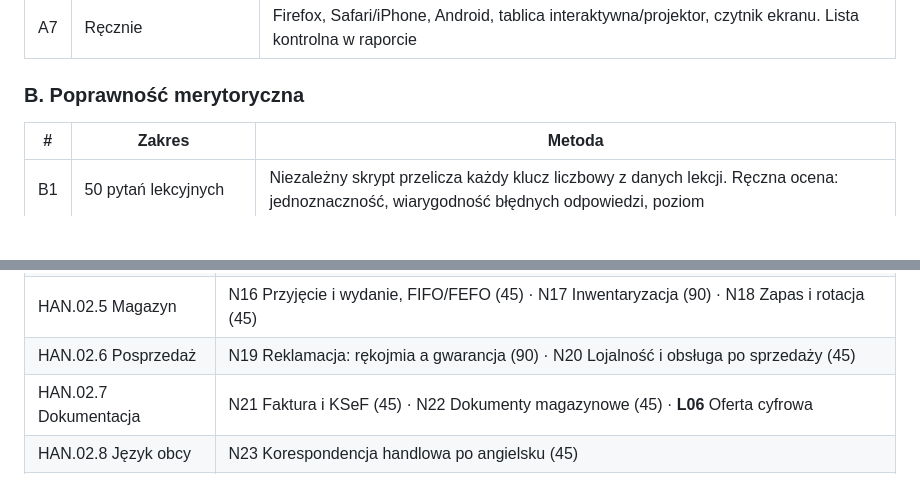
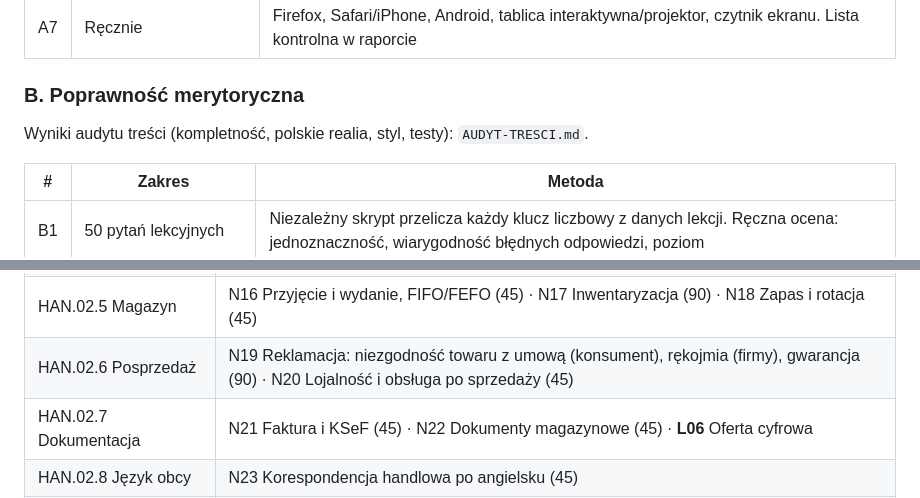
Before and after one commit to adeodatus11/wp4-4-a1-aspirujacy-przedsiebiorcy, a Markdown page: PLAN-AUDYTU-I-LEKCJI.md, 2 parts joined by grey strips. Rendered like a GitHub page; blank space fills up the shorter version.

```diff
--- a/PLAN-AUDYTU-I-LEKCJI.md
+++ b/PLAN-AUDYTU-I-LEKCJI.md
@@ -60,6 +60,8 @@ Każda usterka trafia do jednej tabeli z priorytetem: **P0** (blokuje użycie na
 | A7 | Ręcznie | Firefox, Safari/iPhone, Android, tablica interaktywna/projektor, czytnik ekranu. Lista kontrolna w raporcie |
 
 ### B. Poprawność merytoryczna
+
+Wyniki audytu treści (kompletność, polskie realia, styl, testy): `AUDYT-TRESCI.md`.
 
 | # | Zakres | Metoda |
 |---|---|---|
@@ -152,7 +154,7 @@ Obecne lekcje L01–L10 zostają **przebudowane** do nowej formy. Nowe lekcje (N
 | HAN.02.3 Planowanie i budżet | **L04** Promocja i budżet · **L05** Cena i marża · **L07** Wynik i gotówka · N13 Prognoza sprzedaży i plan zakupów (90) |
 | HAN.02.4 Zarządzanie działaniami | **L02** Segment i SWOT · **L03** 4P · N14 Zamówienie i warunki dostawcy (45) · N15 Badanie satysfakcji klienta (45) |
 | HAN.02.5 Magazyn | N16 Przyjęcie i wydanie, FIFO/FEFO (45) · N17 Inwentaryzacja (90) · N18 Zapas i rotacja (45) |
-| HAN.02.6 Posprzedaż | N19 Reklamacja: rękojmia a gwarancja (90) · N20 Lojalność i obsługa po sprzedaży (45) |
+| HAN.02.6 Posprzedaż | N19 Reklamacja: niezgodność towaru z umową (konsument), rękojmia (firmy), gwarancja (90) · N20 Lojalność i obsługa po sprzedaży (45) |
 | HAN.02.7 Dokumentacja | N21 Faktura i KSeF (45) · N22 Dokumenty magazynowe (45) · **L06** Oferta cyfrowa |
 | HAN.02.8 Język obcy | N23 Korespondencja handlowa po angielsku (45) |
 | HAN.02.10 Zespół | **L08** Plan zadania w zespole |
```
Also changed, not shown: AUDYT-TRESCI.md (added, +310 -0 lines).
